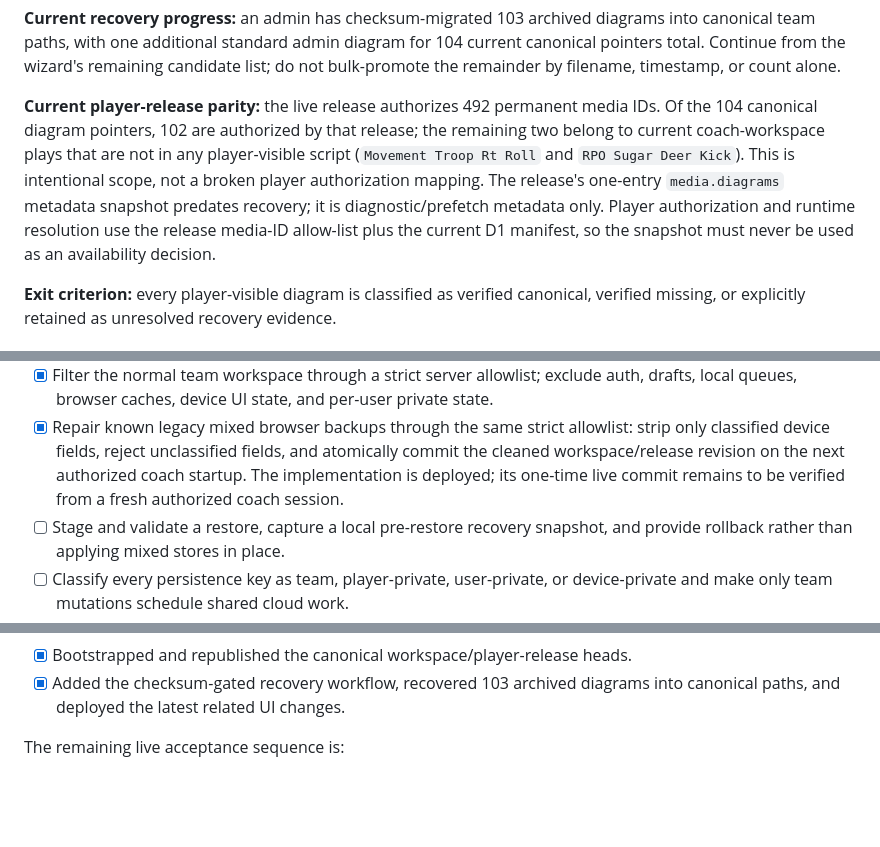
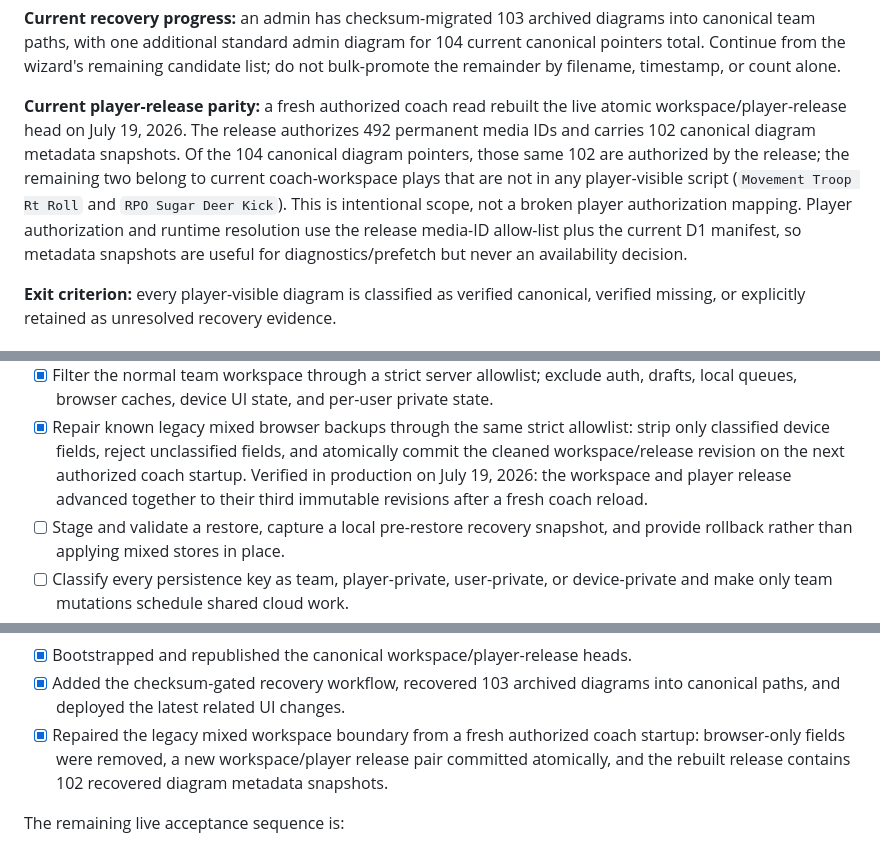
Before and after one commit to justindepierro/bcoffense, a Markdown page: MEDIA_CLOUD_CANONICAL_ROADMAP.md, 3 parts joined by grey strips. GitHub-like rendering; blank space fills up the shorter version.

Commit message:
Record verified workspace release repair

```diff
--- a/MEDIA_CLOUD_CANONICAL_ROADMAP.md
+++ b/MEDIA_CLOUD_CANONICAL_ROADMAP.md
@@ -139,15 +139,16 @@ for 104 current canonical pointers total. Continue from the wizard's remaining
 candidate list; do not bulk-promote the remainder by filename, timestamp, or
 count alone.
 
-**Current player-release parity:** the live release authorizes 492 permanent
-media IDs. Of the 104 canonical diagram pointers, 102 are authorized by that
-release; the remaining two belong to current coach-workspace plays that are
-not in any player-visible script (`Movement Troop Rt Roll` and `RPO Sugar Deer
-Kick`). This is intentional scope, not a broken player authorization mapping.
-The release's one-entry `media.diagrams` metadata snapshot predates recovery;
-it is diagnostic/prefetch metadata only. Player authorization and runtime
-resolution use the release media-ID allow-list plus the current D1 manifest, so
-the snapshot must never be used as an availability decision.
+**Current player-release parity:** a fresh authorized coach read rebuilt the
+live atomic workspace/player-release head on July 19, 2026. The release
+authorizes 492 permanent media IDs and carries 102 canonical diagram metadata
+snapshots. Of the 104 canonical diagram pointers, those same 102 are authorized
+by the release; the remaining two belong to current coach-workspace plays that
+are not in any player-visible script (`Movement Troop Rt Roll` and `RPO Sugar
+Deer Kick`). This is intentional scope, not a broken player authorization
+mapping. Player authorization and runtime resolution use the release media-ID
+allow-list plus the current D1 manifest, so metadata snapshots are useful for
+diagnostics/prefetch but never an availability decision.
 
 **Exit criterion:** every player-visible diagram is classified as verified
 canonical, verified missing, or explicitly retained as unresolved recovery
@@ -302,8 +303,9 @@ or arbitrary old R2 objects.
 - [x] Repair known legacy mixed browser backups through the same strict
   allowlist: strip only classified device fields, reject unclassified fields,
   and atomically commit the cleaned workspace/release revision on the next
-  authorized coach startup. The implementation is deployed; its one-time live
-  commit remains to be verified from a fresh authorized coach session.
+  authorized coach startup. Verified in production on July 19, 2026: the
+  workspace and player release advanced together to their third immutable
+  revisions after a fresh coach reload.
 - [ ] Stage and validate a restore, capture a local pre-restore recovery
   snapshot, and provide rollback rather than applying mixed stores in place.
 - [ ] Classify every persistence key as team, player-private, user-private, or
@@ -340,6 +342,10 @@ The foundational production deployment is complete:
   heads.
 - [x] Added the checksum-gated recovery workflow, recovered 103 archived
   diagrams into canonical paths, and deployed the latest related UI changes.
+- [x] Repaired the legacy mixed workspace boundary from a fresh authorized
+  coach startup: browser-only fields were removed, a new workspace/player
+  release pair committed atomically, and the rebuilt release contains 102
+  recovered diagram metadata snapshots.
 
 The remaining live acceptance sequence is:
 
```
Also changed, not shown: other parts of MEDIA_CLOUD_CANONICAL_ROADMAP.md (+1 -1 lines).
